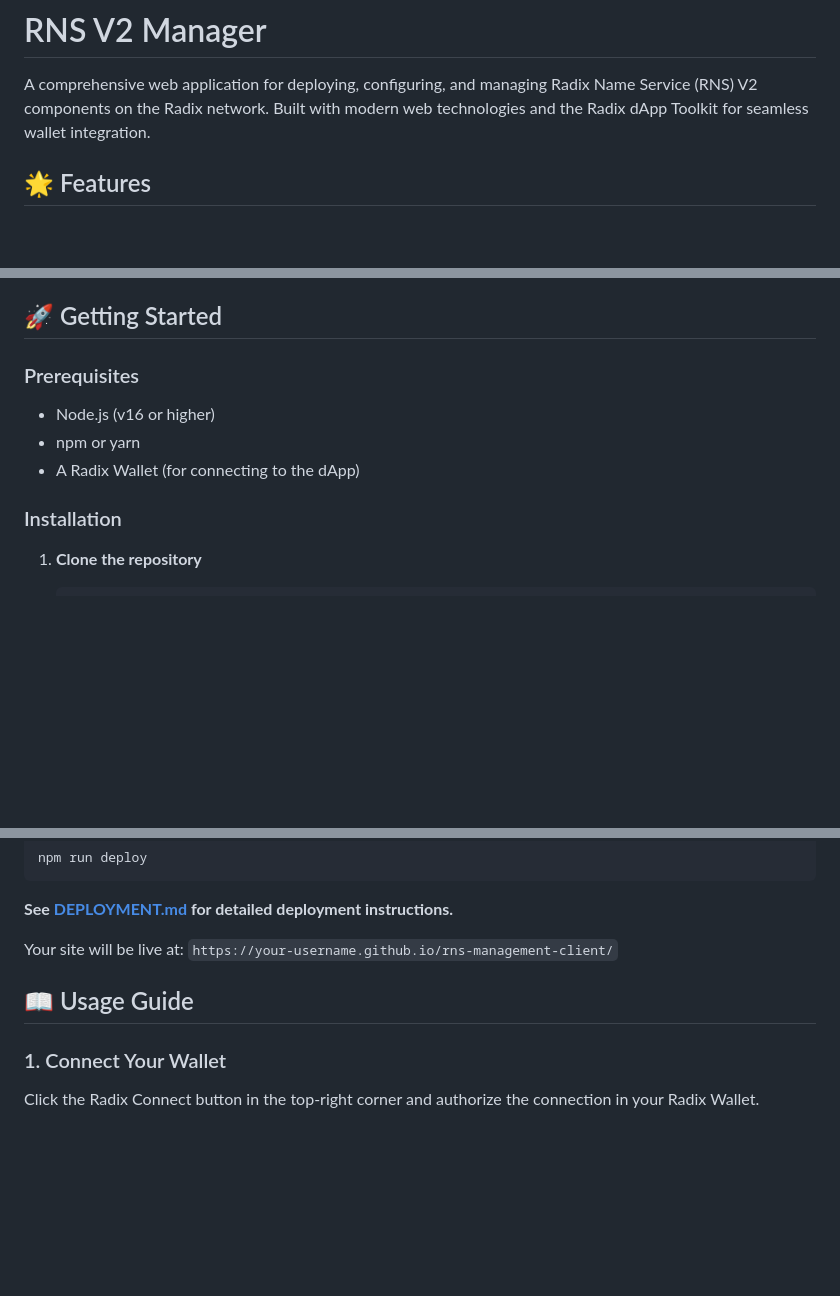
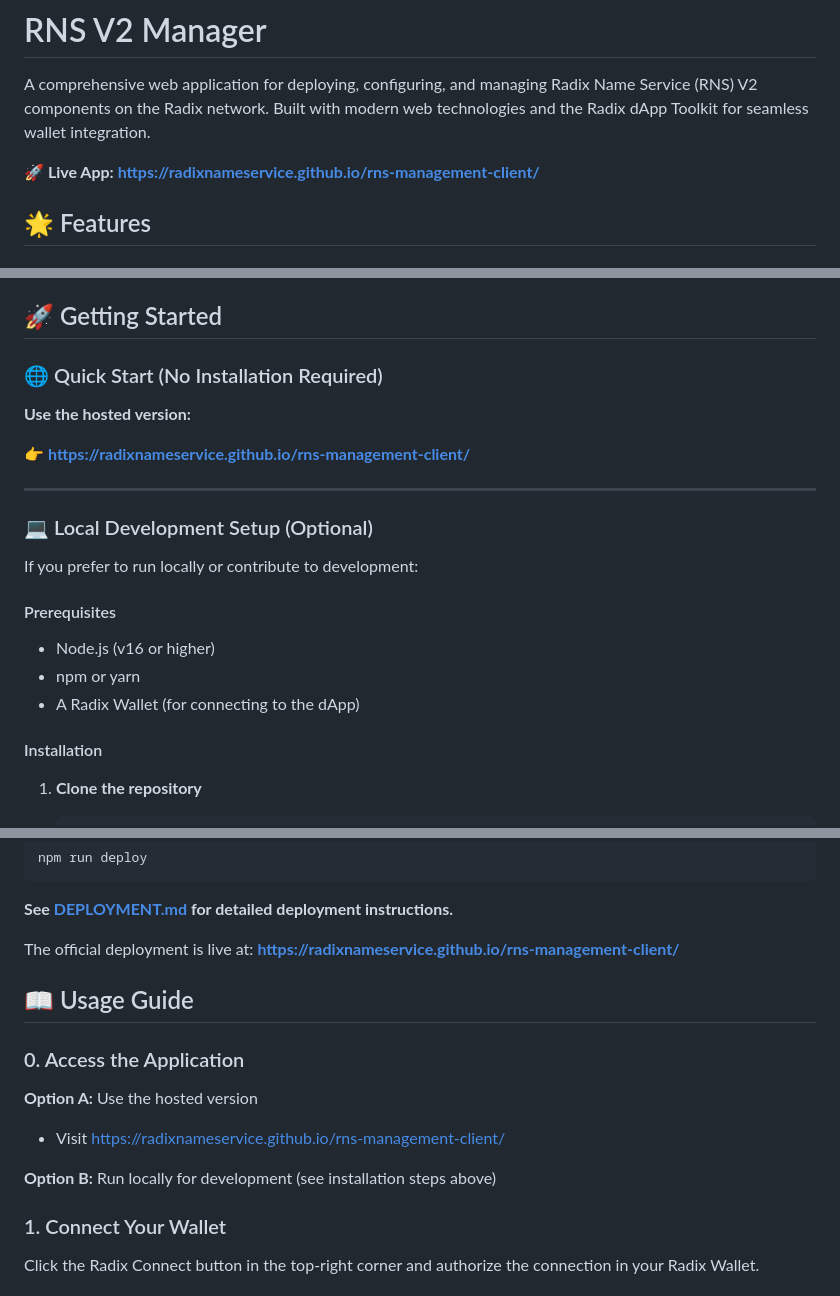
Before and after one commit to radixnameservice/rns-management-client, a Markdown page: README.md, 3 parts joined by grey strips. GitHub-like rendering; blank space fills up the shorter version.

Commit message:
docs: app deployment routes.

````diff
--- a/README.md
+++ b/README.md
@@ -1,6 +1,8 @@
 # RNS V2 Manager
 
 A comprehensive web application for deploying, configuring, and managing Radix Name Service (RNS) V2 components on the Radix network. Built with modern web technologies and the Radix dApp Toolkit for seamless wallet integration.
+
+**🚀 Live App: [https://radixnameservice.github.io/rns-management-client/](https://radixnameservice.github.io/rns-management-client/)**
 
 ## 🌟 Features
 
@@ -45,13 +47,25 @@ Seamless switching between networks:
 
 ## 🚀 Getting Started
 
-### Prerequisites
+### 🌐 Quick Start (No Installation Required)
+
+**Use the hosted version:**
+
+👉 **[https://radixnameservice.github.io/rns-management-client/](https://radixnameservice.github.io/rns-management-client/)**
+
+---
+
+### 💻 Local Development Setup (Optional)
+
+If you prefer to run locally or contribute to development:
+
+#### Prerequisites
 
 - Node.js (v16 or higher)
 - npm or yarn
 - A Radix Wallet (for connecting to the dApp)
 
-### Installation
+#### Installation
 
 1. **Clone the repository**
    ```bash
@@ -108,9 +122,16 @@ npm run deploy
 
 **See [DEPLOYMENT.md](DEPLOYMENT.md) for detailed deployment instructions.**
 
-Your site will be live at: `https://your-username.github.io/rns-management-client/`
+The official deployment is live at: **[https://radixnameservice.github.io/rns-management-client/](https://radixnameservice.github.io/rns-management-client/)**
 
 ## 📖 Usage Guide
+
+### 0. Access the Application
+
+**Option A:** Use the hosted version
+- Visit [https://radixnameservice.github.io/rns-management-client/](https://radixnameservice.github.io/rns-management-client/)
+
+**Option B:** Run locally for development (see installation steps above)
 
 ### 1. Connect Your Wallet
 
````
Also changed, not shown: DEPLOYMENT.md (+10 -0 lines).
